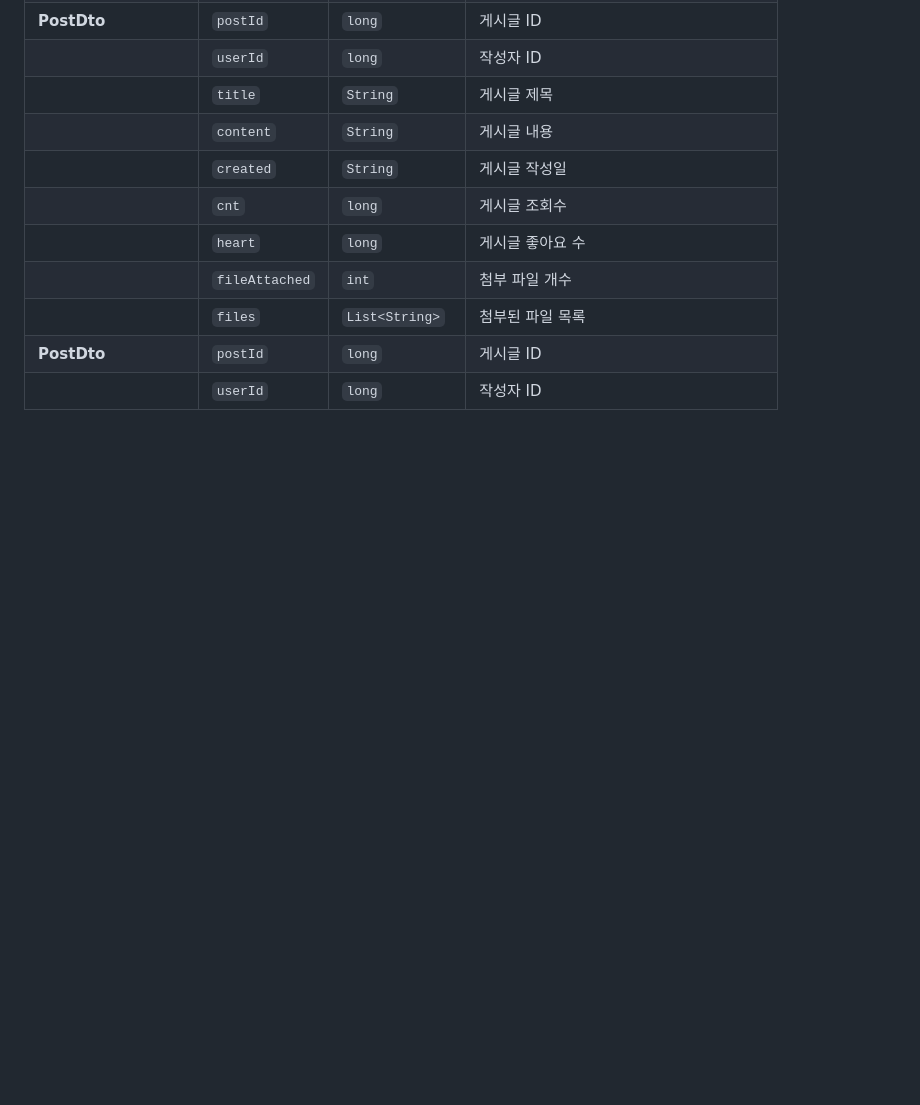
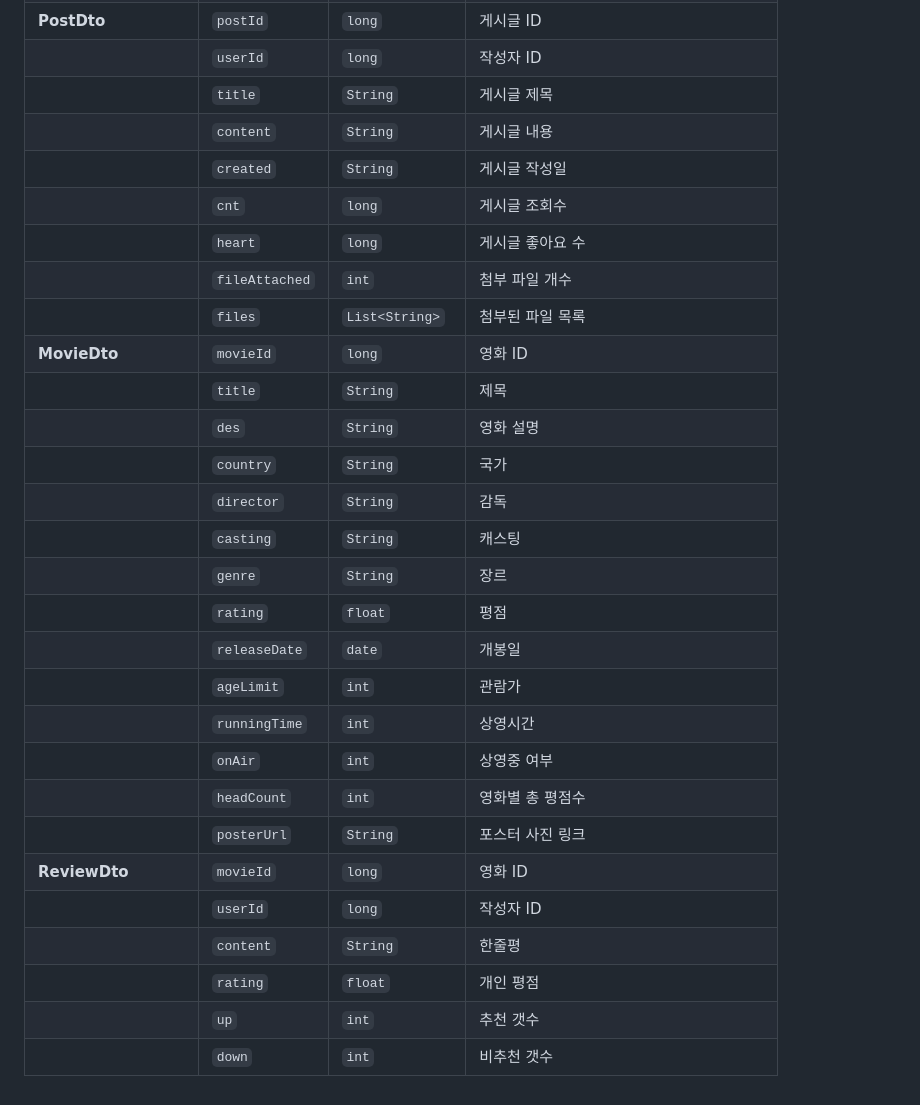
Before and after one commit to py0o0/movieReserveSite, a Markdown page: README.md, the part around the change. Rendered like a GitHub page; blank space fills up the shorter version.

```diff
--- a/README.md
+++ b/README.md
@@ -130,5 +130,23 @@
 |                        | `heart`            | `long`             | 게시글 좋아요 수                                    |
 |                        | `fileAttached`     | `int`              | 첨부 파일 개수                                      |
 |                        | `files`            | `List<String>`     | 첨부된 파일 목록                                    |
-| **PostDto**            | `postId`           | `long`             | 게시글 ID                                          |
+| **MovieDto**           | `movieId`          | `long`             | 영화 ID                                            |
+|                        | `title`            | `String`           | 제목                                               |
+|                        | `des`              | `String`           | 영화 설명                                          |
+|                        | `country`          | `String`           | 국가                                               |
+|                        | `director`         | `String`           | 감독                                               |
+|                        | `casting`          | `String`           | 캐스팅                                             |
+|                        | `genre`            | `String`           | 장르                                               |
+|                        | `rating`           | `float`            | 평점                                               |
+|                        | `releaseDate`      | `date`             | 개봉일                                             |
+|                        | `ageLimit`         | `int`              | 관람가                                             |
+|                        | `runningTime`      | `int`              | 상영시간                                           |
+|                        | `onAir`            | `int`              | 상영중 여부                                        |
+|                        | `headCount`        | `int`              | 영화별 총 평점수                                   |
+|                        | `posterUrl`        | `String`           | 포스터 사진 링크                                   |
+| **ReviewDto**          | `movieId`          | `long`             | 영화 ID                                            |
 |                        | `userId`           | `long`             | 작성자 ID                                          |
+|                        | `content`          | `String`           | 한줄평                                             |
+|                        | `rating`           | `float`            | 개인 평점                                          |
+|                        | `up`               | `int`              | 추천 갯수                                          |
+|                        | `down`             | `int`              | 비추천 갯수                                        |
```
